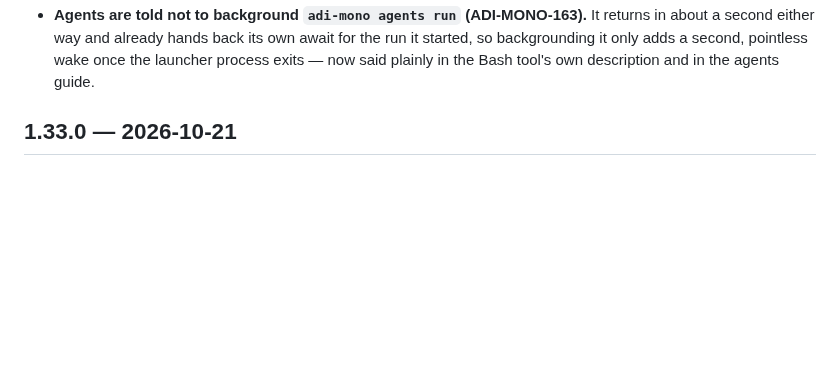
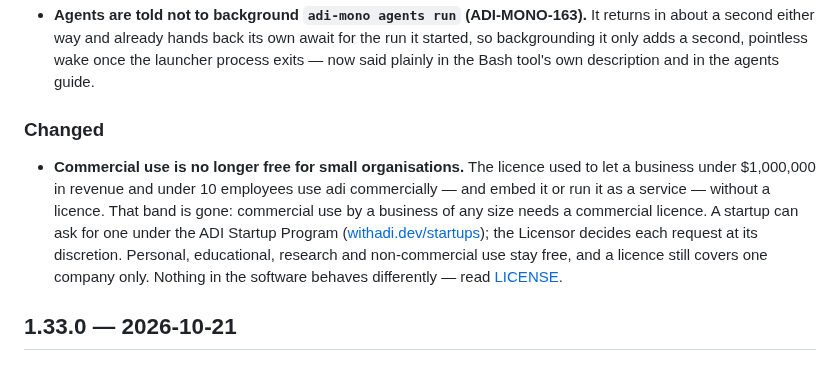
Before and after one commit to adi-family/mono, a Markdown page: CHANGELOG.md, the part around the change. GitHub-like rendering; blank space fills up the shorter version.

Commit message:
CHANGELOG: Unreleased notes the end of the small-org free band

```diff
--- a/CHANGELOG.md
+++ b/CHANGELOG.md
@@ -37,6 +37,17 @@ extraction script cares about.
   a second either way and already hands back its own await for the run it started, so
   backgrounding it only adds a second, pointless wake once the launcher process exits — now said
   plainly in the Bash tool's own description and in the agents guide.
+
+### Changed
+
+- **Commercial use is no longer free for small organisations.** The licence used to let a
+  business under $1,000,000 in revenue and under 10 employees use adi commercially — and embed it
+  or run it as a service — without a licence. That band is gone: commercial use by a business of
+  any size needs a commercial licence. A startup can ask for one under the ADI Startup Program
+  ([withadi.dev/startups](https://withadi.dev/startups)); the Licensor decides each request at
+  its discretion. Personal, educational, research and non-commercial use stay free, and a licence
+  still covers one company only. Nothing in the software behaves differently — read
+  [LICENSE](LICENSE).
 
 ## 1.33.0 — 2026-10-21
 
```
